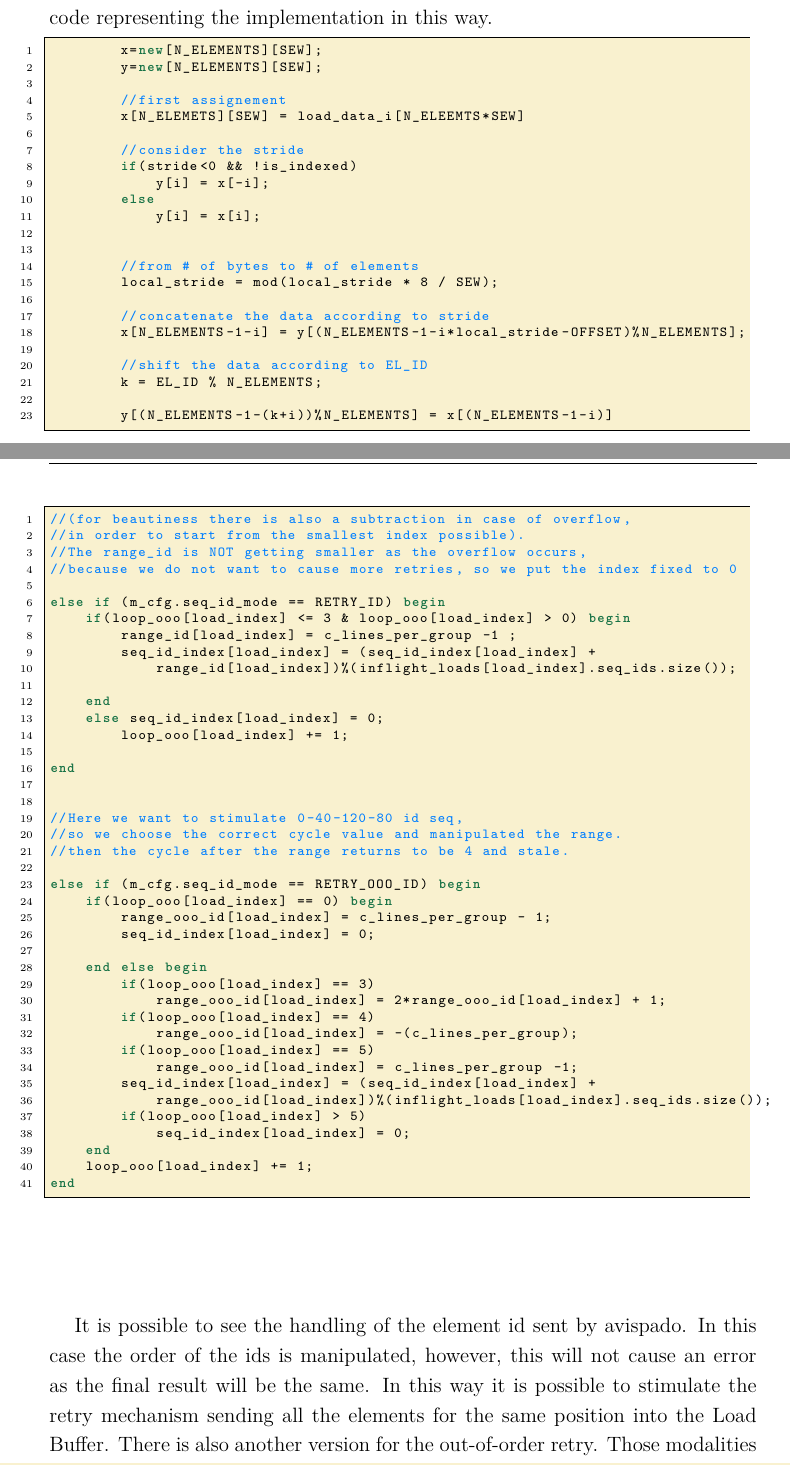
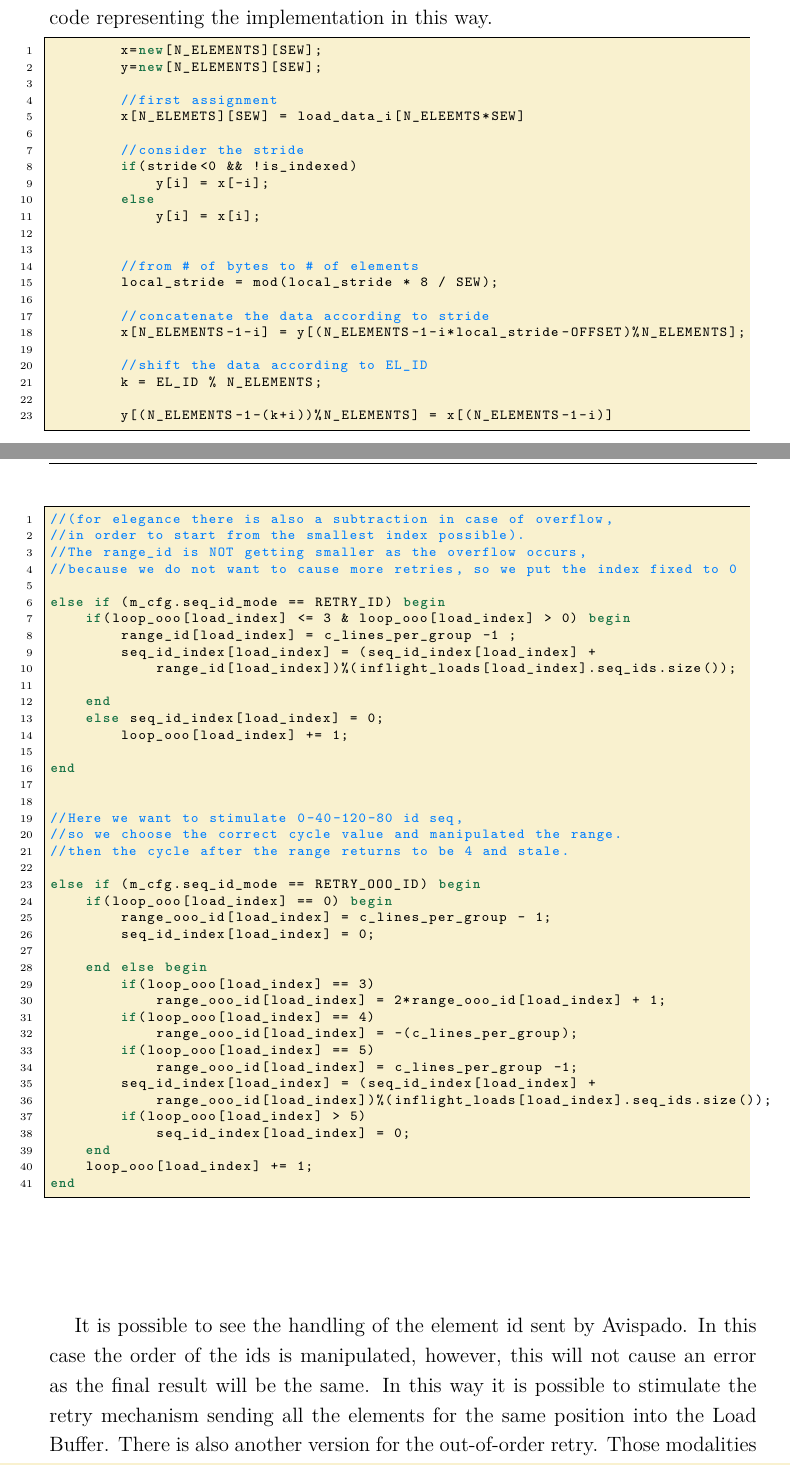
Before and after one commit to gugliver/tesi_magistrale, a LaTeX thesis (main.tex, which reads Chapter_2/the_work.tex, Chapter_3/contributions.tex): two parts of pages 51 and 66 of 76, joined at a grey line, cut so that both start at the same text. Compiled offline with pdfLaTeX.

Commit message:
Hotfix on Avispado name

```diff
--- a/Chapter_2/the_work.tex
+++ b/Chapter_2/the_work.tex
@@ -418,7 +418,7 @@ In high level it was done using vectors, and a couple of steps were merged toget
         x=new[N_ELEMENTS][SEW];
         y=new[N_ELEMENTS][SEW];
 
-        //first assignement
+        //first assignment
         x[N_ELEMETS][SEW] = load_data_i[N_ELEEMTS*SEW]
 
         //consider the stride
--- a/Chapter_3/contributions.tex
+++ b/Chapter_3/contributions.tex
@@ -135,7 +135,7 @@ The last contribution was to create the modalities for the implemented tests. Th
 
 \linespread{1}
 \begin{lstlisting}[language=Verilog,style=verilog-style, backgroundcolor=\color{lyel_palette}, frame=tlb]
-//(for beautiness there is also a subtraction in case of overflow,
+//(for elegance there is also a subtraction in case of overflow,
 //in order to start from the smallest index possible).
 //The range_id is NOT getting smaller as the overflow occurs,
 //because we do not want to cause more retries, so we put the index fixed to 0
@@ -182,7 +182,7 @@ end
 \end{lstlisting}
 \linespread{1.2}
 
-It is possible to see the handling of the element id sent by avispado. In this case the order of the ids is manipulated, however, this will not cause an error as the final result will be the same.
+It is possible to see the handling of the element id sent by Avispado. In this case the order of the ids is manipulated, however, this will not cause an error as the final result will be the same.
 In this way it is possible to stimulate the retry mechanism sending all the elements for the same position into the Load Buffer. There is also another version for the out-of-order retry.
 Those modalities can be configured for each test, and so randomized. In this way, they can be implemented in the automatic tests.
 
```
Also changed, not shown: Chapter_2/the_work.tex (4 more changed lines).
